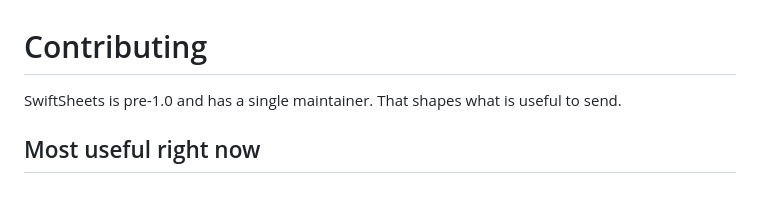
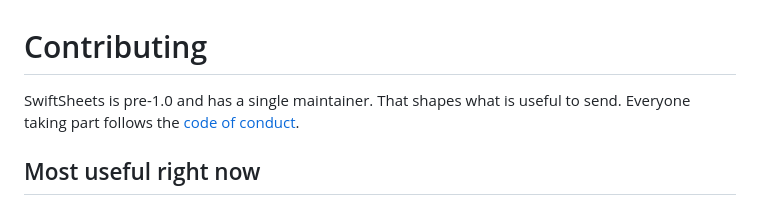
Before and after one commit to nanbu/SwiftSheets, a Markdown page: CONTRIBUTING.md, the part around the change. GitHub-like rendering.

```diff
--- a/CONTRIBUTING.md
+++ b/CONTRIBUTING.md
@@ -1,6 +1,7 @@
 # Contributing
 
 SwiftSheets is pre-1.0 and has a single maintainer. That shapes what is useful to send.
+Everyone taking part follows the [code of conduct](CODE_OF_CONDUCT.md).
 
 ## Most useful right now
 
```
Also changed, not shown: CODE_OF_CONDUCT.md (added, +29 -0 lines).
